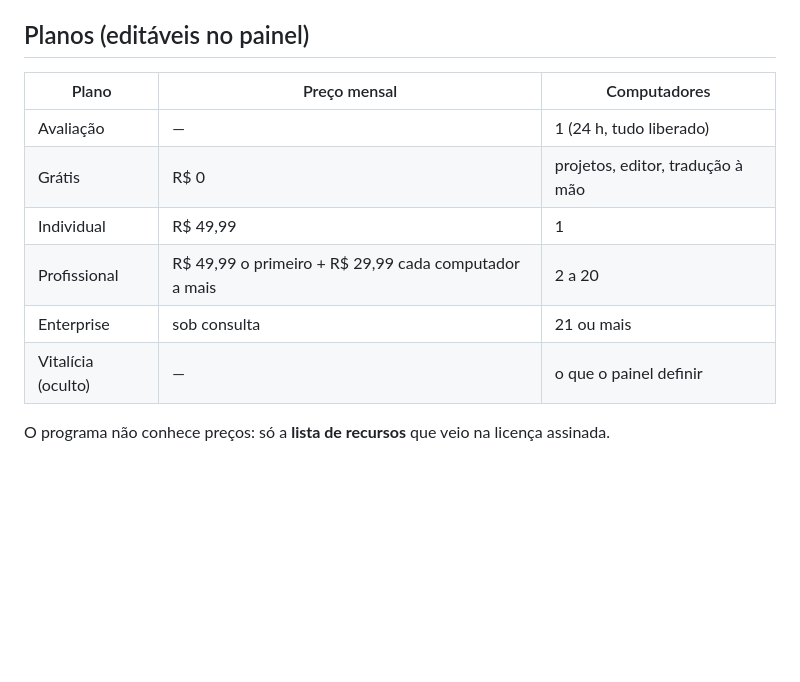
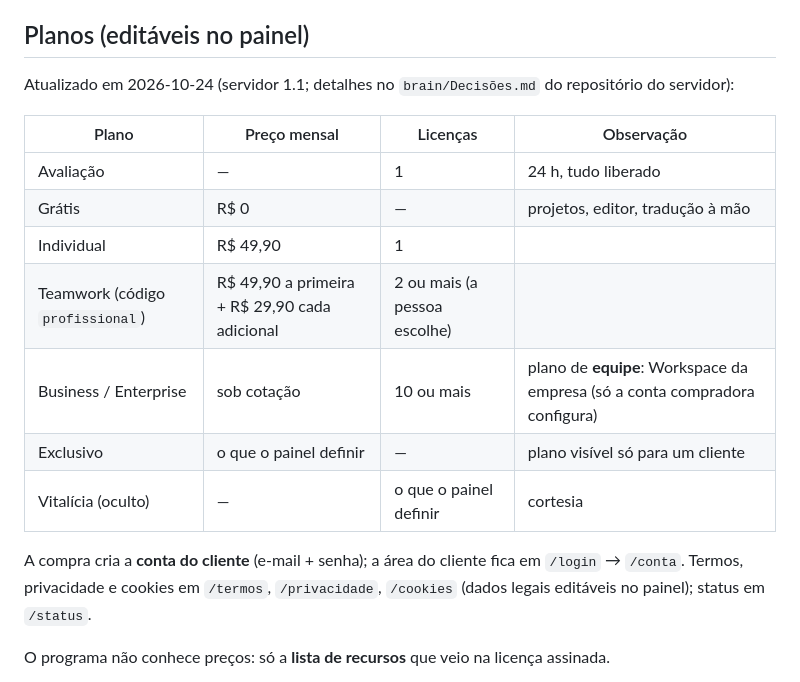
Before and after one commit to robsonsaldanha/legendas-app, a Markdown page: brain/Licenciamento.md, the part around the change. Rendered like a GitHub page; blank space fills up the shorter version.

Commit message:
Especificação: planos novos, conta do cliente e páginas do servidor 1.1 [skip ci]
Co-Authored-By: Claude Opus 5.5 <noreply@anthropic.com>
Claude-Session: https://claude.ai/code/session_015gqQXTpv4didoyoXXddVTH

```diff
--- a/brain/Licenciamento.md
+++ b/brain/Licenciamento.md
@@ -24,14 +24,19 @@ Decisões de 2026-10-22/23 (conversa com o Róbson):
 
 ## Planos (editáveis no painel)
 
-| Plano | Preço mensal | Computadores |
-|---|---|---|
-| Avaliação | — | 1 (24 h, tudo liberado) |
-| Grátis | R$ 0 | projetos, editor, tradução à mão |
-| Individual | R$ 49,99 | 1 |
-| Profissional | R$ 49,99 o primeiro + R$ 29,99 cada computador a mais | 2 a 20 |
-| Enterprise | sob consulta | 21 ou mais |
-| Vitalícia (oculto) | — | o que o painel definir |
+Atualizado em 2026-10-24 (servidor 1.1; detalhes no `brain/Decisões.md` do repositório do servidor):
+
+| Plano | Preço mensal | Licenças | Observação |
+|---|---|---|---|
+| Avaliação | — | 1 | 24 h, tudo liberado |
+| Grátis | R$ 0 | — | projetos, editor, tradução à mão |
+| Individual | R$ 49,90 | 1 | |
+| Teamwork (código `profissional`) | R$ 49,90 a primeira + R$ 29,90 cada adicional | 2 ou mais (a pessoa escolhe) | |
+| Business / Enterprise | sob cotação | 10 ou mais | plano de **equipe**: Workspace da empresa (só a conta compradora configura) |
+| Exclusivo | o que o painel definir | — | plano visível só para um cliente |
+| Vitalícia (oculto) | — | o que o painel definir | cortesia |
+
+A compra cria a **conta do cliente** (e-mail + senha); a área do cliente fica em `/login` → `/conta`. Termos, privacidade e cookies em `/termos`, `/privacidade`, `/cookies` (dados legais editáveis no painel); status em `/status`.
 
 O programa não conhece preços: só a **lista de recursos** que veio na licença assinada.
 
```
